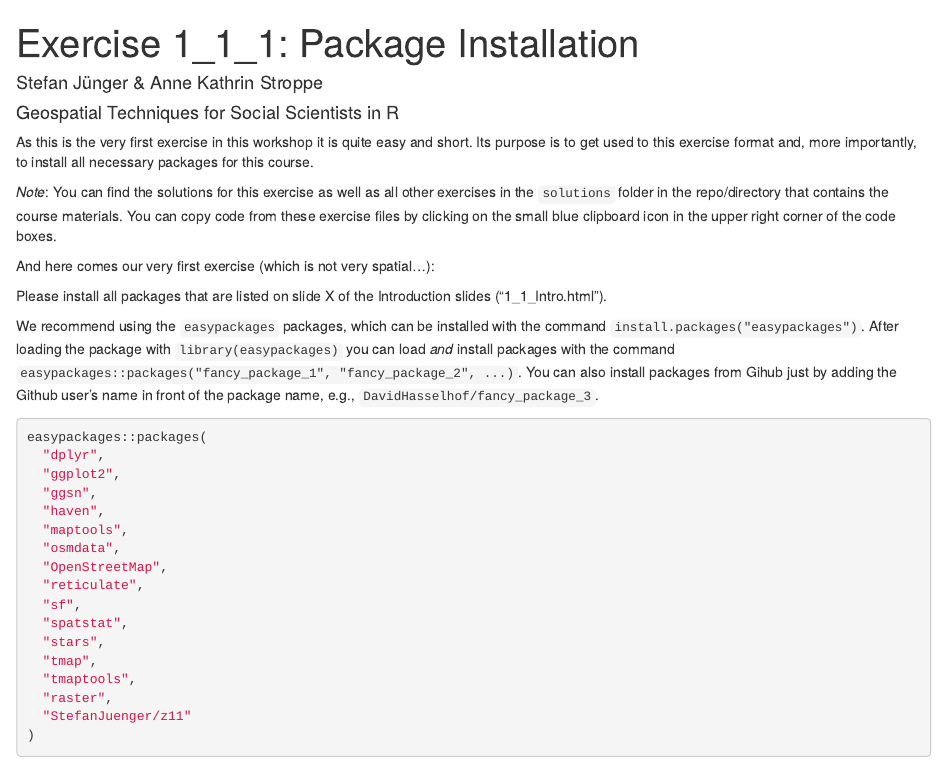
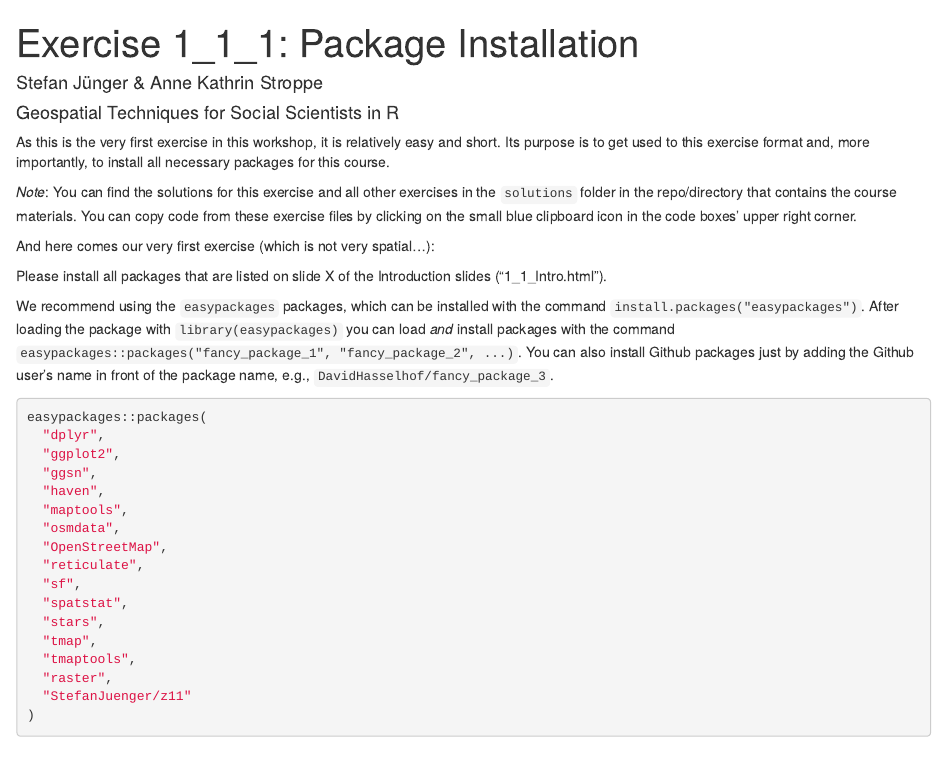
Before and after one commit to StefanJuenger/gesis-workshop-geospatial-techniques-R, an R Markdown document (exercises/1_1_1_Package_Installation.Rmd): the page in a window 1100 px wide, from its top. Rendered offline with R 4.5, knitr and Pandoc, with nearby package versions; the code chunks are not run, so their results and figures are left out; drawn as R Markdown's standard HTML page in place of the format the file asks for.

Commit message:
typos and title

````diff
--- a/exercises/1_1_1_Package_Installation.Rmd
+++ b/exercises/1_1_1_Package_Installation.Rmd
@@ -1,5 +1,6 @@
 ---
 title: 'Exercise 1_1_1: Package Installation'
+# title: 'Exercise 1_1_1: Package Installation - Solution'
 author: 'Stefan Jünger & Anne Kathrin Stroppe'
 date: 'Geospatial Techniques for Social Scientists in R'
 output:
@@ -22,9 +23,9 @@ knitr::opts_template$set(
 klippy::klippy()
 ```
 
-As this is the very first exercise in this workshop it is quite easy and short. Its purpose is  to get used to this exercise format and, more importantly, to install all necessary packages for this course.
+As this is the very first exercise in this workshop, it is relatively easy and short. Its purpose is to get used to this exercise format and, more importantly, to install all necessary packages for this course.
 
-*Note*: You can find the solutions for this exercise as well as all other exercises in the `solutions` folder in the repo/directory that contains the course materials. You can copy code from these exercise files by clicking on the small blue clipboard icon in the upper right corner of the code boxes.
+*Note*: You can find the solutions for this exercise and all other exercises in the `solutions` folder in the repo/directory that contains the course materials. You can copy code from these exercise files by clicking on the small blue clipboard icon in the code boxes' upper right corner.
 
 And here comes our very first exercise (which is not very spatial...):
 
@@ -33,7 +34,7 @@ Please install all packages that are listed on slide X of the Introduction slide
 ```
 
 ```{block, opts.label = "clues"}
-We recommend using the `easypackages` packages, which can be installed with the command `install.packages("easypackages")`. After loading the package with `library(easypackages)` you can load *and* install packages with the command `easypackages::packages("fancy_package_1", "fancy_package_2", ...)`. You can also install packages from Gihub just by adding the Github user's name in front of the package name, e.g., `DavidHasselhof/fancy_package_3`.
+We recommend using the `easypackages` packages, which can be installed with the command `install.packages("easypackages")`. After loading the package with `library(easypackages)` you can load *and* install packages with the command `easypackages::packages("fancy_package_1", "fancy_package_2", ...)`. You can also install Github packages just by adding the Github user's name in front of the package name, e.g., `DavidHasselhof/fancy_package_3`.
 ```
 
 ```{r first.exercise, solution = TRUE}
````
